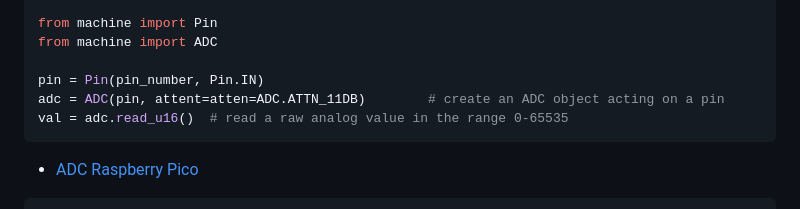
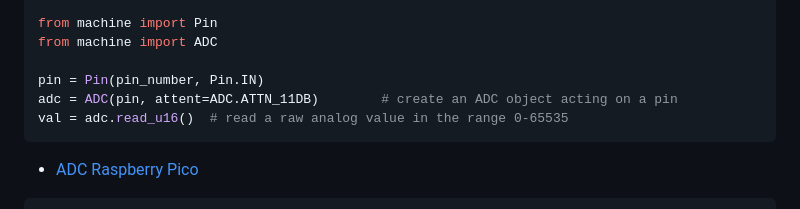
Before and after one commit to johnnycubides/taller-ing-electronical-UNAL, a Markdown page: docs/t4-adc.md, the part around the change. Rendered like a GitHub page.

````diff
--- a/docs/t4-adc.md
+++ b/docs/t4-adc.md
@@ -82,7 +82,7 @@ from machine import Pin
 from machine import ADC
 
 pin = Pin(pin_number, Pin.IN)
-adc = ADC(pin, attent=atten=ADC.ATTN_11DB)        # create an ADC object acting on a pin
+adc = ADC(pin, attent=ADC.ATTN_11DB)        # create an ADC object acting on a pin
 val = adc.read_u16()  # read a raw analog value in the range 0-65535
 ```
 
````
Also changed, not shown: README.md (+1 -1 lines).
